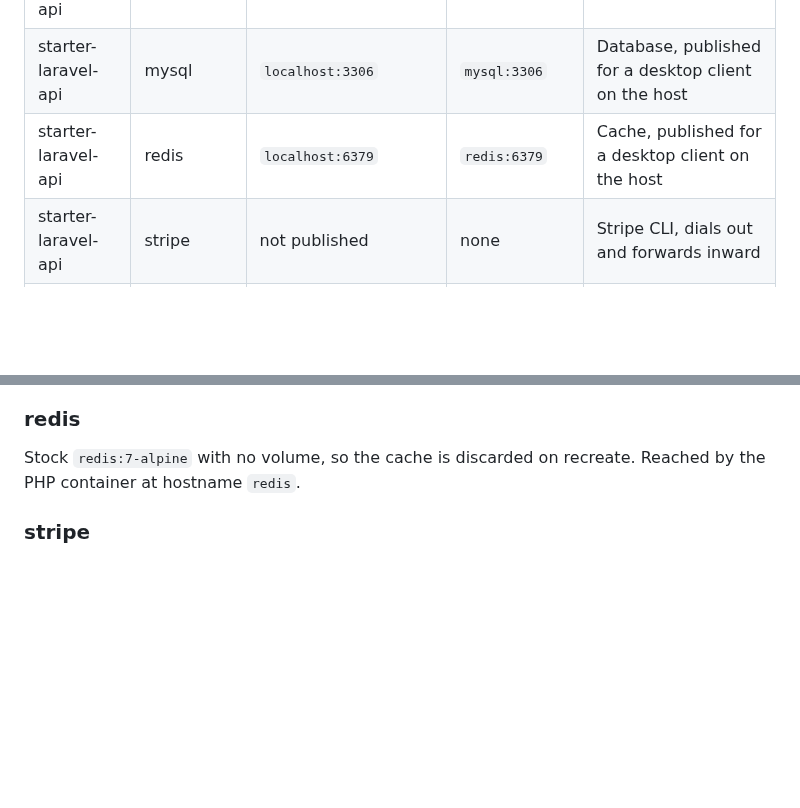
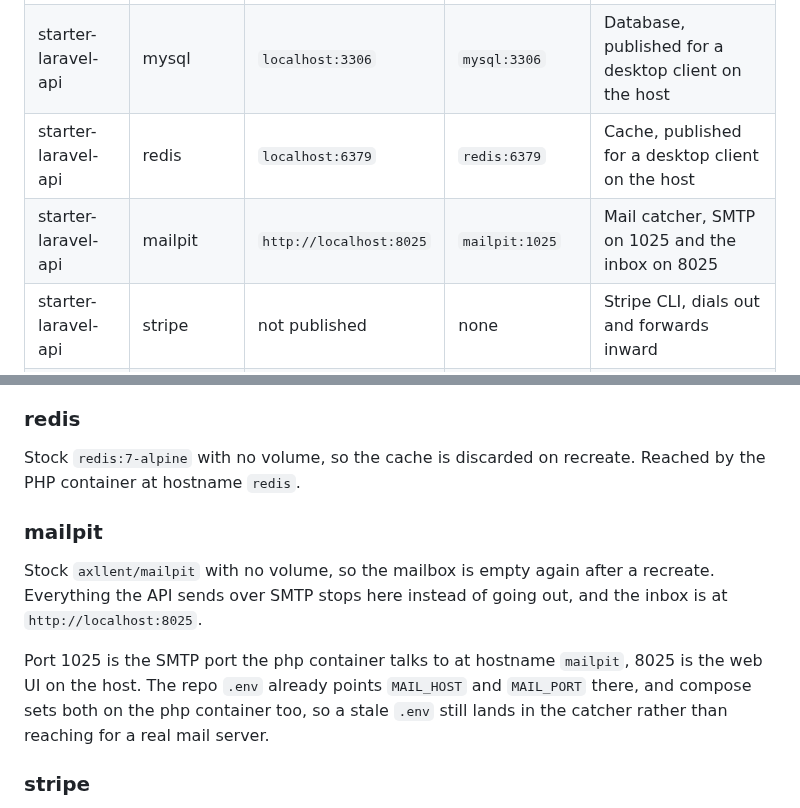
Before and after one commit to websanova/starter-flows, a Markdown page: docs/setup/DockerSetup.md, 2 parts joined by grey strips. Drawn GitHub-style; blank space fills up the shorter version.

Commit message:
Update docker doc to include mailpit.

```diff
--- a/docs/setup/DockerSetup.md
+++ b/docs/setup/DockerSetup.md
@@ -10,6 +10,7 @@ Updated: 2026-09-02
 | starter-laravel-api | php | `http://localhost:8000` | `php:8000` | The API |
 | starter-laravel-api | mysql | `localhost:3306` | `mysql:3306` | Database, published for a desktop client on the host |
 | starter-laravel-api | redis | `localhost:6379` | `redis:6379` | Cache, published for a desktop client on the host |
+| starter-laravel-api | mailpit | `http://localhost:8025` | `mailpit:1025` | Mail catcher, SMTP on 1025 and the inbox on 8025 |
 | starter-laravel-api | stripe | not published | none | Stripe CLI, dials out and forwards inward |
 | starter-vue-spa | app | `http://localhost:5173` | none | The App |
 | starter-vue-spa | admin | `http://localhost:5174` | none | The Admin |
@@ -49,6 +50,12 @@ Stock `mysql:8.0`. Database `laravel`, user `laravel`. Data persists in the name
 ### redis
 
 Stock `redis:7-alpine` with no volume, so the cache is discarded on recreate. Reached by the PHP container at hostname `redis`.
+
+### mailpit
+
+Stock `axllent/mailpit` with no volume, so the mailbox is empty again after a recreate. Everything the API sends over SMTP stops here instead of going out, and the inbox is at `http://localhost:8025`.
+
+Port 1025 is the SMTP port the php container talks to at hostname `mailpit`, 8025 is the web UI on the host. The repo `.env` already points `MAIL_HOST` and `MAIL_PORT` there, and compose sets both on the php container too, so a stale `.env` still lands in the catcher rather than reaching for a real mail server.
 
 ### stripe
 
```
Also changed, not shown: other parts of docs/setup/DockerSetup.md (+3 -1 lines).
